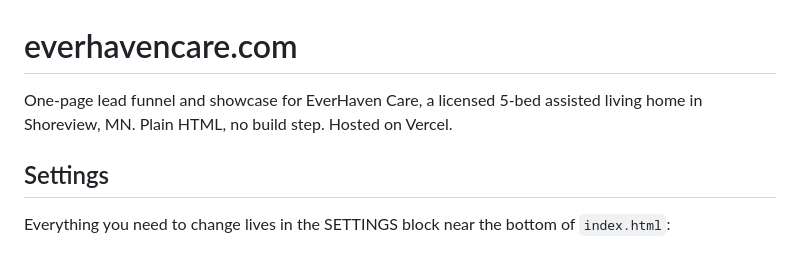
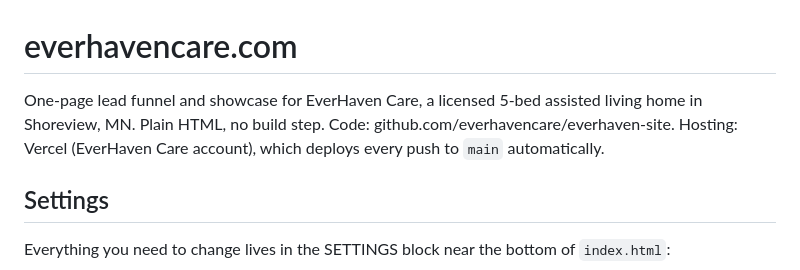
Before and after one commit to everhavencare/everhaven-site, a Markdown page: README.md, the part around the change. Drawn GitHub-style.

Commit message:
README: where the code lives and how deploys work
Co-Authored-By: Claude Opus 5.5 <noreply@anthropic.com>

```diff
--- a/README.md
+++ b/README.md
@@ -1,6 +1,6 @@
 # everhavencare.com
 
-One-page lead funnel and showcase for EverHaven Care, a licensed 5-bed assisted living home in Shoreview, MN. Plain HTML, no build step. Hosted on Vercel.
+One-page lead funnel and showcase for EverHaven Care, a licensed 5-bed assisted living home in Shoreview, MN. Plain HTML, no build step. Code: github.com/everhavencare/everhaven-site. Hosting: Vercel (EverHaven Care account), which deploys every push to `main` automatically.
 
 ## Settings
 Everything you need to change lives in the SETTINGS block near the bottom of `index.html`:
```
